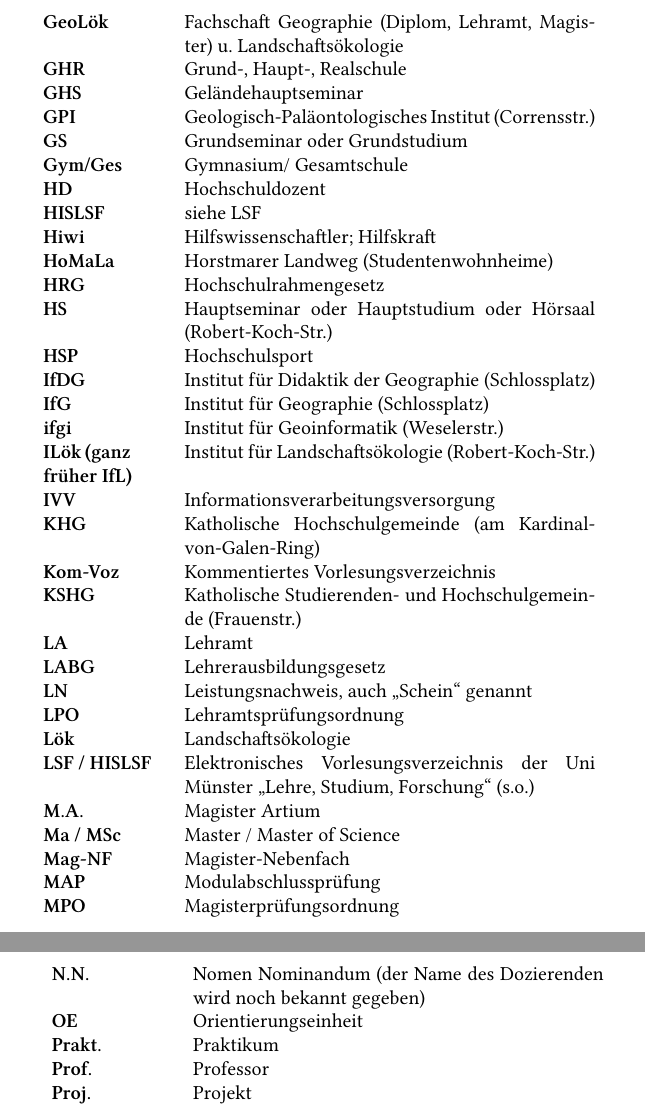
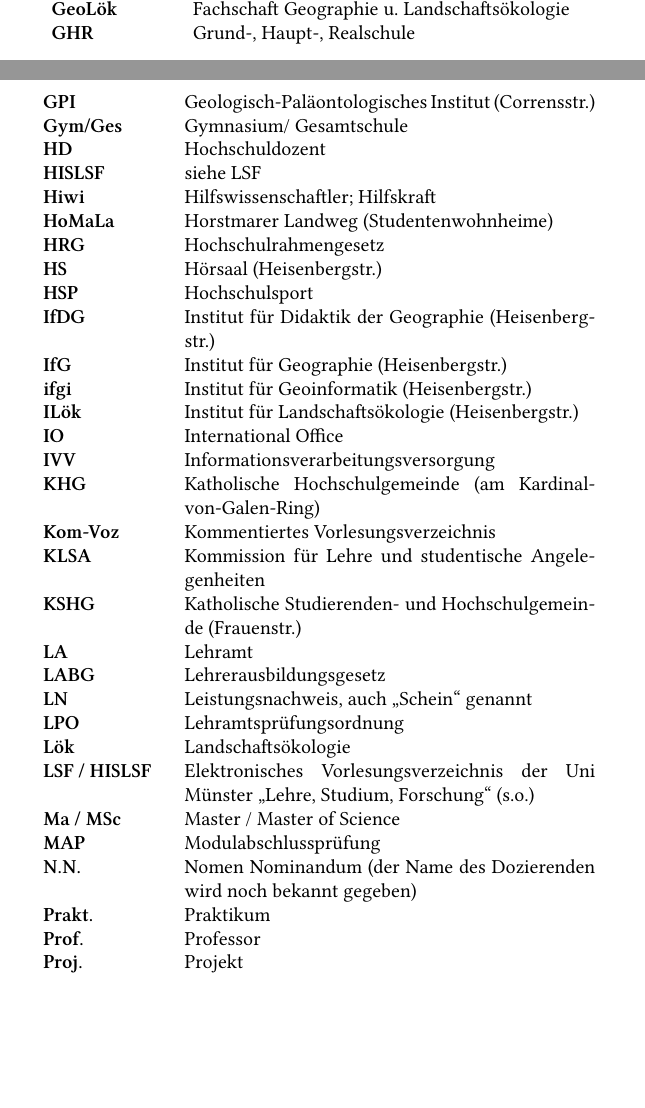
Before and after one commit to fs-geofs/erstiheft, a LaTeX thesis (erstiheft_gesamt.tex, which reads interessantes.tex): two parts of pages 73 and 74 of 80 before the commit and two parts of pages 72 and 73 of 80 after it, joined at a grey line, cut so that both start at the same text, the shorter picture padded with empty space. Compiled offline with XeLaTeX; a missing font is replaced by an installed copy or a similar font; an older LaTeX class or package is replaced by its successor.

Commit message:
interessantes
abkürzingsverzeichnis überarbeitet, diplom sachen braucht niemand von den erstis noch. der abschnitt studentische selbstverwaltung sollte noch mal gelesen werden

```diff
--- a/interessantes.tex
+++ b/interessantes.tex
@@ -178,26 +177,26 @@
   \textbf{GelPr.} & Geländepraktikum\\
   \textbf{Geofs} & Fachschaft Geoinformatik\\
   \textbf{Geogr.} & Geographie oder Geograph/Geographin\\
-  \textbf{GeoLök} & Fachschaft Geographie (Diplom, Lehramt, Magister) u. Landschaftsökologie\\
+  \textbf{GeoLök} & Fachschaft Geographie u. Landschaftsökologie\\
   \textbf{GHR} & Grund-, Haupt-, Realschule\\
-  \textbf{GHS} & Geländehauptseminar\\
   \textbf{GPI} & Geologisch-Paläontologisches Institut (Corrensstr.)\\
-  \textbf{GS} & Grundseminar oder Grundstudium\\
   \textbf{Gym/Ges} & Gymnasium/ Gesamtschule\\
   \textbf{HD} & Hochschuldozent\\
   \textbf{HISLSF} & siehe LSF\\
   \textbf{Hiwi} & Hilfswissenschaftler; Hilfskraft\\
   \textbf{HoMaLa} & Horstmarer Landweg (Studentenwohnheime)\\
   \textbf{HRG} & Hochschulrahmengesetz\\
-  \textbf{HS} & Hauptseminar oder Hauptstudium oder Hörsaal (Robert-Koch-Str.)\\
+  \textbf{HS} & Hörsaal (Heisenbergstr.)\\
   \textbf{HSP} & Hochschulsport\\
-  \textbf{IfDG} & Institut für Didaktik der Geographie (Schlossplatz)\\
-  \textbf{IfG} & Institut für Geographie (Schlossplatz)\\
-  \textbf{ifgi} & Institut für Geoinformatik (Weselerstr.)\\
-  \textbf{ILök\,(ganz früher IfL)} & Institut für Landschaftsökologie (Robert-Koch-Str.)\\
+  \textbf{IfDG} & Institut für Didaktik der Geographie (Heisenbergstr.)\\
+  \textbf{IfG} & Institut für Geographie (Heisenbergstr.)\\
+  \textbf{ifgi} & Institut für Geoinformatik (Heisenbergstr.)\\
+  \textbf{ILök} & Institut für Landschaftsökologie (Heisenbergstr.)\\
+  \textbf{IO} & International Office\\
   \textbf{IVV} & Informationsverarbeitungsversorgung\\
   \textbf{KHG} & Katholische Hochschulgemeinde (am Kardinal-von-Galen-Ring)\\
   \textbf{Kom-Voz} & Kommentiertes Vorlesungsverzeichnis\\
+  \textbf{KLSA} & Kommission für Lehre und studentische Angelegenheiten\\
   \textbf{KSHG} & Katholische Studierenden- und Hochschulgemeinde (Frauenstr.)\\
   \textbf{LA} & Lehramt\\
   \textbf{LABG} & Lehrerausbildungsgesetz\\
@@ -205,13 +204,9 @@
   \textbf{LPO} & Lehramtsprüfungsordnung\\
   \textbf{Lök} & Landschaftsökologie\\
   \textbf{LSF / HISLSF} & Elektronisches Vorlesungsverzeichnis der Uni Münster „Lehre, Studium, Forschung“ (s.o.)\\
-  \textbf{M.A.} & Magister Artium\\
   \textbf{Ma / MSc} & Master / Master of Science\\
-  \textbf{Mag-NF} & Magister-Nebenfach\\
   \textbf{MAP} & Modulabschlussprüfung\\
-  \textbf{MPO} & Magisterprüfungsordnung\\
   \textbf{N.N.} & Nomen Nominandum (der Name des Dozierenden wird noch bekannt gegeben)\\
-  \textbf{OE} & Orientierungseinheit\\
   \textbf{Prakt.} & Praktikum\\
   \textbf{Prof.} & Professor\\
   \textbf{Proj.} & Projekt\\
```
Also changed, not shown: interessantes.tex (5 more changed lines).
